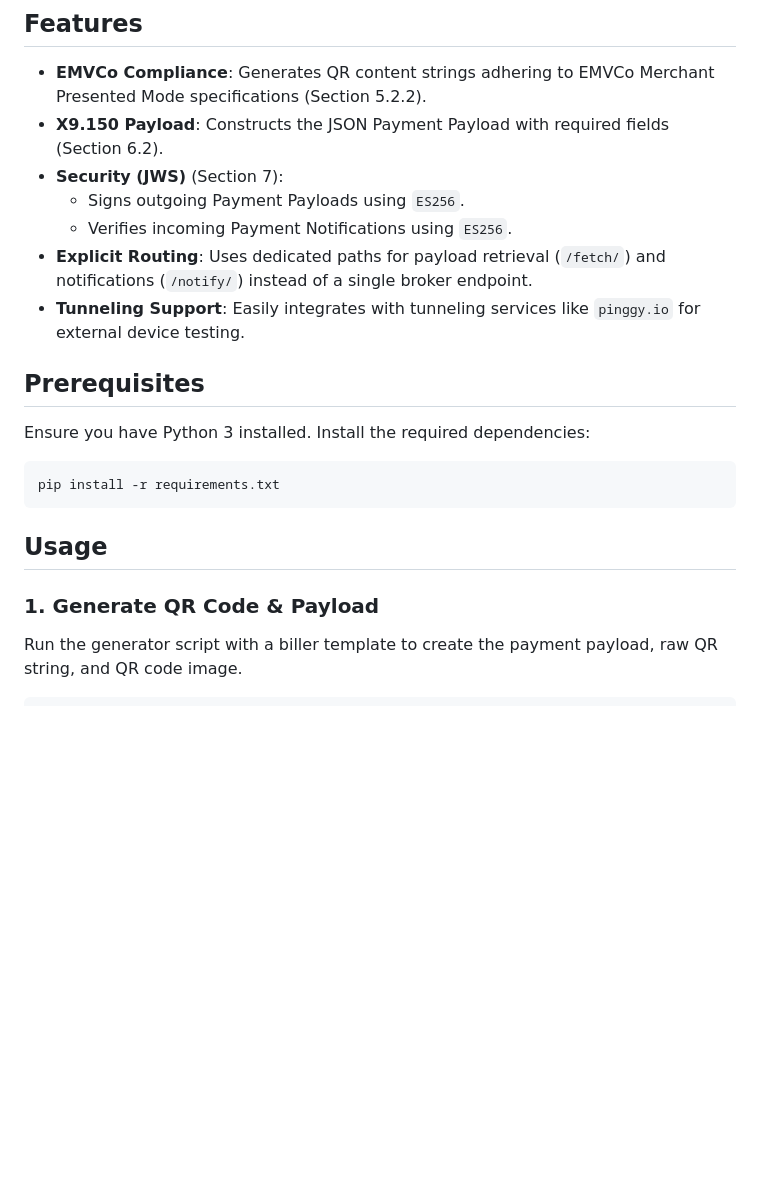
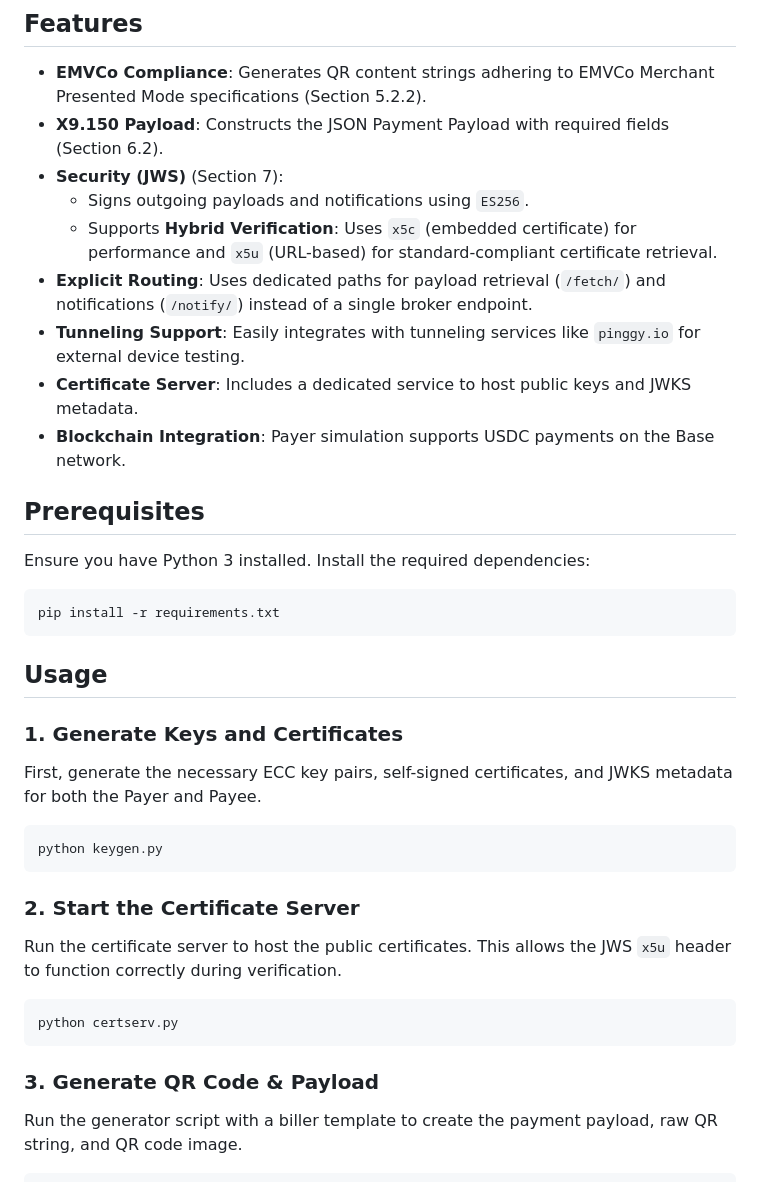
Before and after one commit to carlosnetto/x9.150-py, a Markdown page: README.md, the part around the change. Drawn GitHub-style; blank space fills up the shorter version.

````diff
--- a/README.md
+++ b/README.md
@@ -9,10 +9,12 @@ This repository contains a **Proof of Concept (POC)** and testing implementation
 *   **EMVCo Compliance**: Generates QR content strings adhering to EMVCo Merchant Presented Mode specifications (Section 5.2.2).
 *   **X9.150 Payload**: Constructs the JSON Payment Payload with required fields (Section 6.2).
 *   **Security (JWS)** (Section 7):
-    *   Signs outgoing Payment Payloads using `ES256`.
-    *   Verifies incoming Payment Notifications using `ES256`.
+    *   Signs outgoing payloads and notifications using `ES256`.
+    *   Supports **Hybrid Verification**: Uses `x5c` (embedded certificate) for performance and `x5u` (URL-based) for standard-compliant certificate retrieval.
 *   **Explicit Routing**: Uses dedicated paths for payload retrieval (`/fetch/`) and notifications (`/notify/`) instead of a single broker endpoint.
 *   **Tunneling Support**: Easily integrates with tunneling services like `pinggy.io` for external device testing.
+*   **Certificate Server**: Includes a dedicated service to host public keys and JWKS metadata.
+*   **Blockchain Integration**: Payer simulation supports USDC payments on the Base network.
 
 ## Prerequisites
 
@@ -24,7 +26,21 @@ pip install -r requirements.txt
 
 ## Usage
 
-### 1. Generate QR Code & Payload
+### 1. Generate Keys and Certificates
+First, generate the necessary ECC key pairs, self-signed certificates, and JWKS metadata for both the Payer and Payee.
+
+```bash
+python keygen.py
+```
+
+### 2. Start the Certificate Server
+Run the certificate server to host the public certificates. This allows the JWS `x5u` header to function correctly during verification.
+
+```bash
+python certserv.py
+```
+
+### 3. Generate QR Code & Payload
 Run the generator script with a biller template to create the payment payload, raw QR string, and QR code image.
 
 ```bash
````
